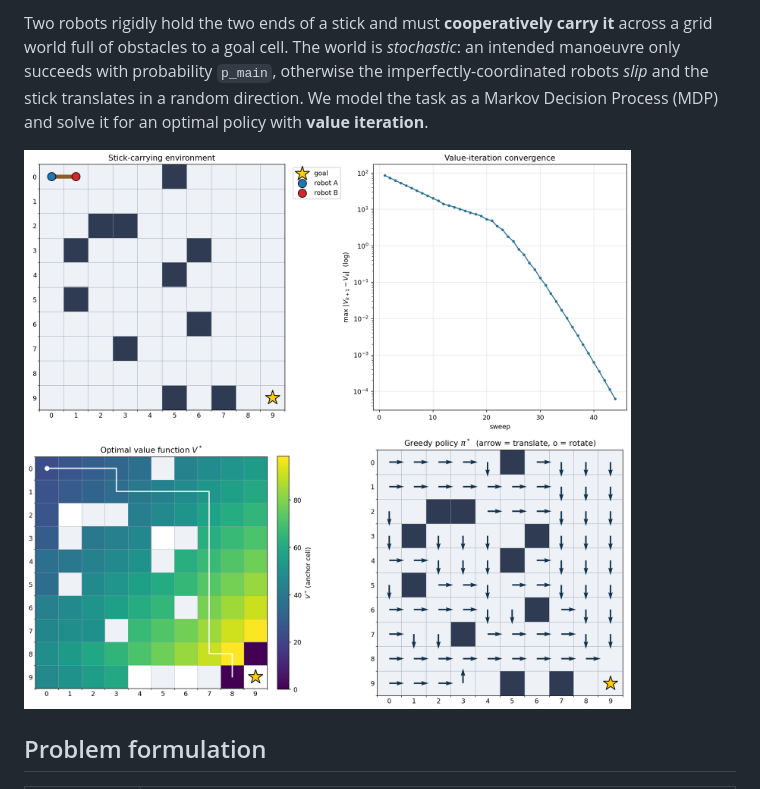
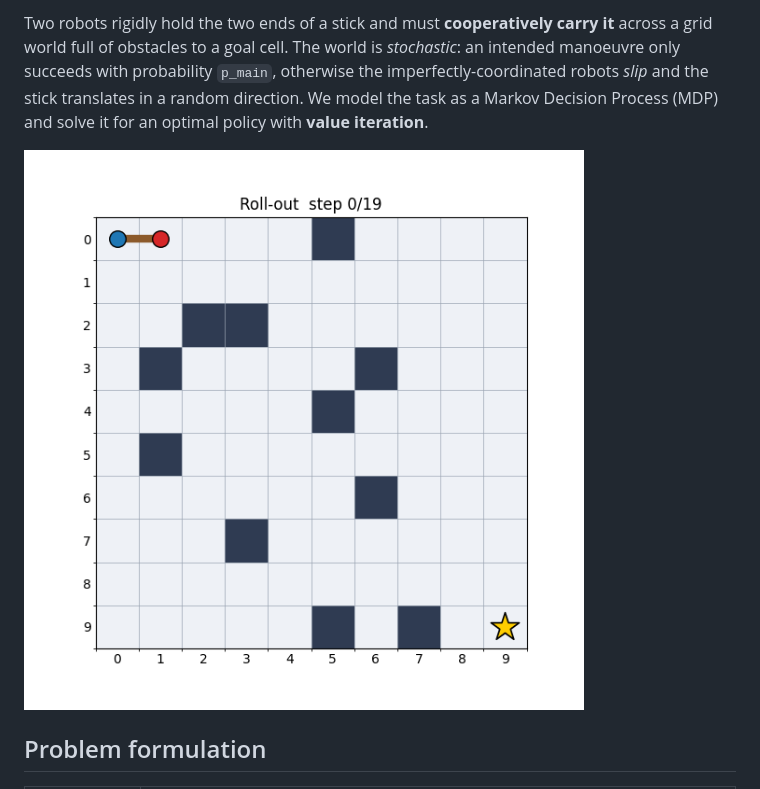
Before and after one commit to Hizejake/A-Value-Iteration-approach-to-the-multi-robot-stick-carrying-problem-in-Stochastic-Environments, a Markdown page: README.md, the part around the change. GitHub-like rendering.

Commit message:
Update dashboard image to rollout GIF

```diff
--- a/README.md
+++ b/README.md
@@ -8,7 +8,7 @@ a random direction. We model the task as a Markov Decision Process (MDP) and
 solve it for an optimal policy with **value iteration**.
 
 
-![dashboard](outputs/dashboard.png)
+![dashboard](outputs/rollout.gif)
 
 ## Problem formulation
 
```
